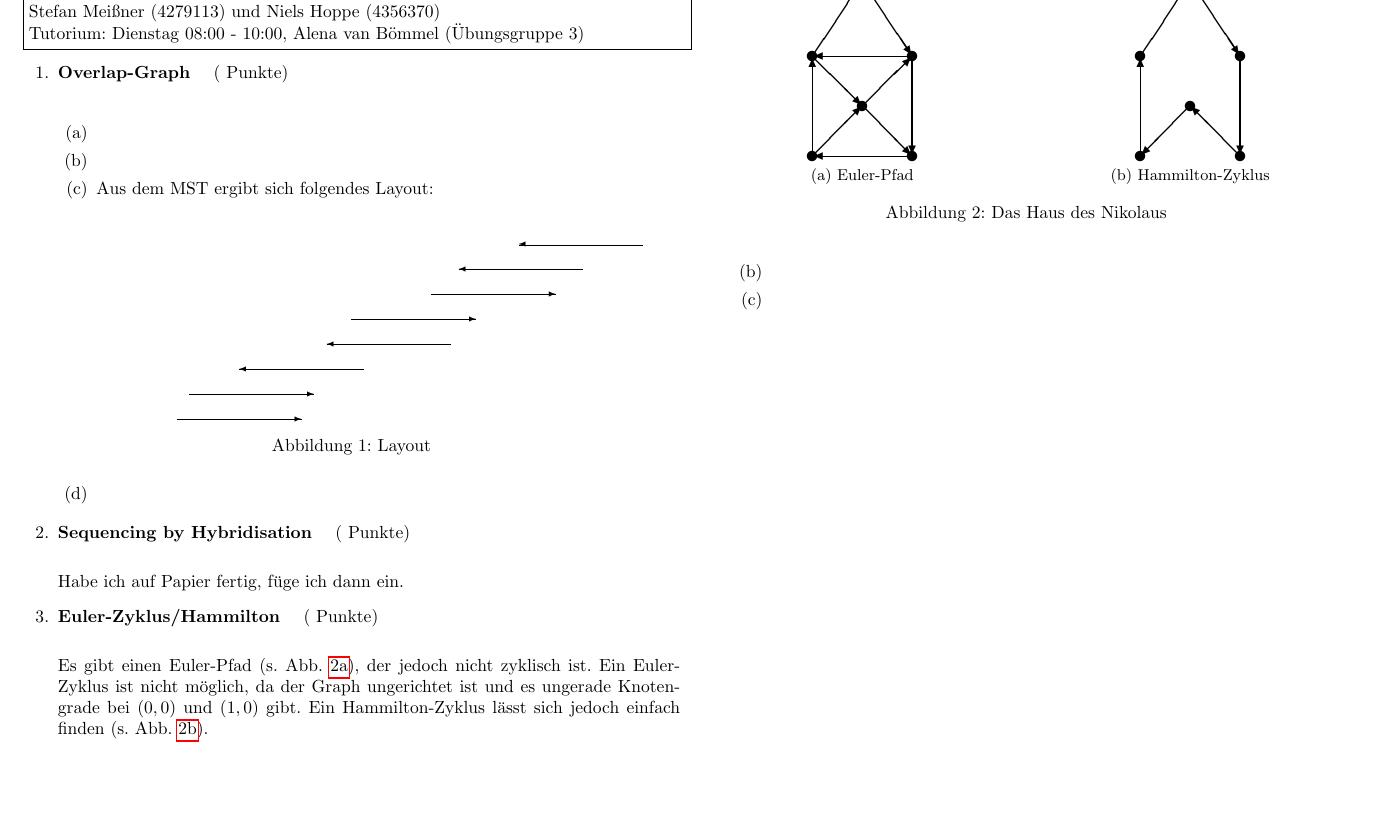
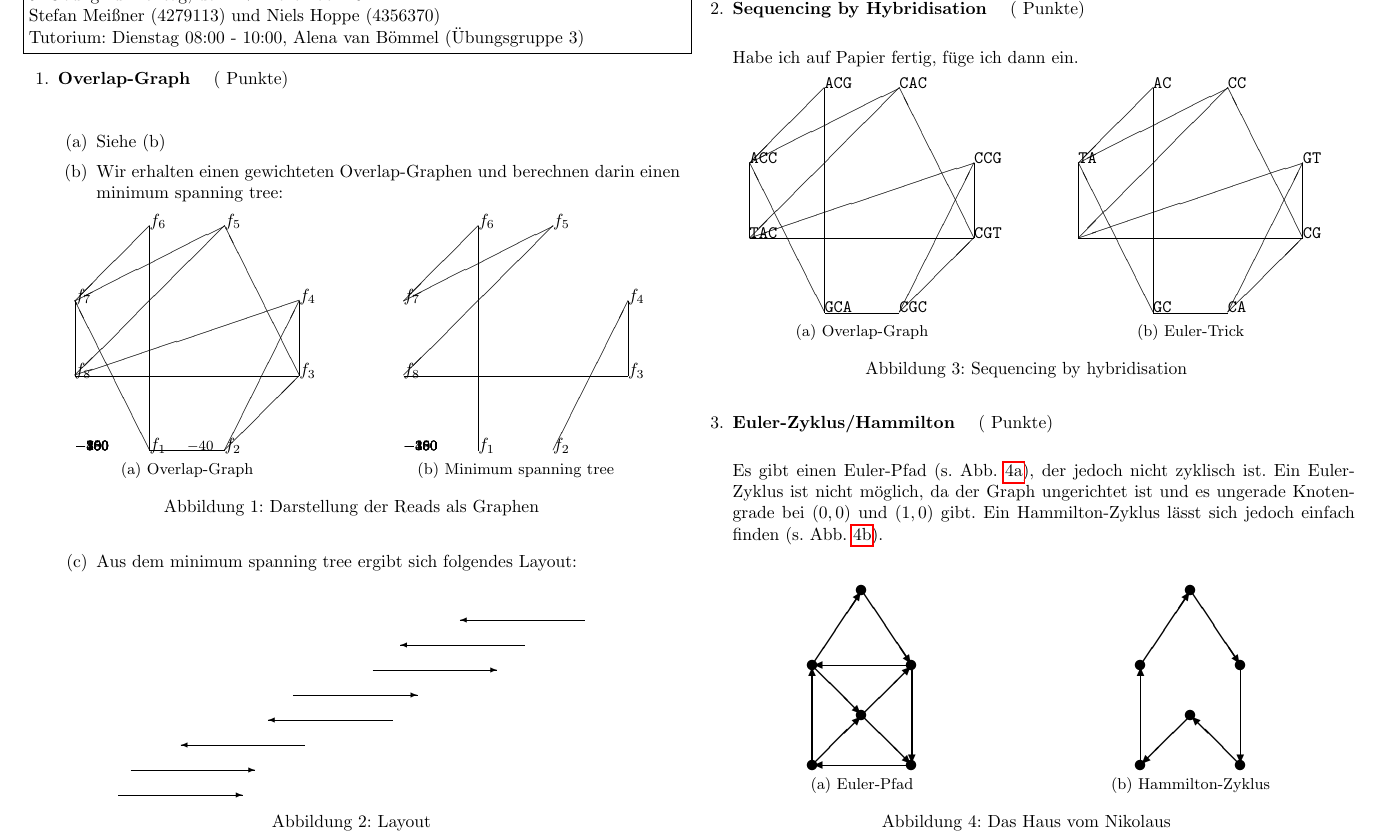
Before and after one commit to hielsnoppe/edu-albi, a LaTeX problem sheet (latex/albi_ueb09_lsg.tex): part of the page before the commit and part of page 1 of 2 after it, cut so that both start at the same text, the shorter picture padded with empty space. Compiled offline with pdfLaTeX.

Commit message:
Uebung 9

```diff
--- a/latex/albi_ueb09_lsg.tex
+++ b/latex/albi_ueb09_lsg.tex
@@ -25,15 +25,82 @@
 % 3) Consensus phase -> Multialignment, Final sequence
 
 \begin{enumerate}
-\item
-\item
-\item Aus dem MST ergibt sich folgendes Layout:
+\item Siehe (b)
+\item Wir erhalten einen gewichteten Overlap-Graphen und berechnen darin einen minimum spanning tree:
 
-\begin{figure}[h]
+\begin{figure}[H]
+\setlength{\unitlength}{1.5cm}
+\centering
+
+\begin{subfigure}{0.5\linewidth}
+\centering
+
+\begin{picture}(3,3)(0,0)
+\put(1,0){$f_1$}
+\put(2,0){$f_2$}
+\put(3,1){$f_3$}
+\put(3,2){$f_4$}
+\put(2,3){$f_5$}
+\put(1,3){$f_6$}
+\put(0,2){$f_7$}
+\put(0,1){$f_8$}
+
+\footnotesize
+\put(1,0){\line(1,0){1}} \put(1.5,0){$-40$}		% 1,2
+\put(1,0){\line(0,1){3}} \put(0,0){$-450$}		% 1,6
+\put(1,0){\line(-1,2){1}} \put(0,0){$-250$}		% 1,7
+\put(2,0){\line(1,1){1}} \put(0,0){$-150$}		% 2,3
+\put(2,0){\line(1,2){1}} \put(0,0){$-260$}		% 2,4
+\put(3,1){\line(0,1){1}} \put(0,0){$-390$}		% 3,4
+\put(3,1){\line(-1,2){1}} \put(0,0){$-80$}		% 3,5
+\put(3,1){\line(-1,0){3}} \put(0,0){$-180$}		% 3,8
+\put(3,2){\line(-3,-1){3}} \put(0,0){$-70$}		% 4,8
+\put(2,3){\line(-2,-1){2}} \put(0,0){$-150$}	% 5,7
+\put(2,3){\line(-1,-1){2}} \put(0,0){$-400$}	% 5,8
+\put(1,3){\line(-1,-1){1}} \put(0,0){$-300$}	% 6,7
+\put(0,2){\line(0,-1){1}} \put(0,0){$-50$}		% 7,8
+\end{picture}
+
+\caption{Overlap-Graph}
+\label{fig:30i}
+\end{subfigure}%
+\begin{subfigure}{0.5\linewidth}
+\centering
+
+\begin{picture}(3,3)(0,0)
+\put(1,0){$f_1$}
+\put(2,0){$f_2$}
+\put(3,1){$f_3$}
+\put(3,2){$f_4$}
+\put(2,3){$f_5$}
+\put(1,3){$f_6$}
+\put(0,2){$f_7$}
+\put(0,1){$f_8$}
+
+\footnotesize
+\put(1,0){\line(0,1){3}} \put(0,0){$-450$}		% 1,6
+\put(2,0){\line(1,2){1}} \put(0,0){$-260$}		% 2,4
+\put(3,1){\line(0,1){1}} \put(0,0){$-390$}		% 3,4
+\put(3,1){\line(-1,0){3}} \put(0,0){$-180$}		% 3,8
+\put(2,3){\line(-2,-1){2}} \put(0,0){$-150$}	% 5,7
+\put(2,3){\line(-1,-1){2}} \put(0,0){$-400$}	% 5,8
+\put(1,3){\line(-1,-1){1}} \put(0,0){$-300$}	% 6,7
+\end{picture}
+
+\caption{Minimum spanning tree}
+\label{fig:30ii}
+\end{subfigure}
+
+\caption{Darstellung der Reads als Graphen}
+\end{figure}
+
+\item Aus dem minimum spanning tree ergibt sich folgendes Layout:
+
+\begin{figure}[H]
 \setlength{\unitlength}{0.05mm}
 \centering
 
-\begin{picture}(1400,800)(0,0)
+\begin{picture}(1870,800)(0,0)
 \put(0,000){\vector(1,0){500}}
 \put(50,100){\vector(1,0){500}}
 \put(750,200){\vector(-1,0){500}}
@@ -54,18 +122,90 @@
 
 Habe ich auf Papier fertig, füge ich dann ein.
 
+\begin{figure}[H]
+\setlength{\unitlength}{1.5cm}
+\centering
+
+\begin{subfigure}{0.5\linewidth}
+\centering
+\begin{picture}(3,3)(0,0)
+\put(1,0){\texttt{GCA}}
+\put(2,0){\texttt{CGC}}
+\put(3,1){\texttt{CGT}}
+\put(3,2){\texttt{CCG}}
+\put(2,3){\texttt{CAC}}
+\put(1,3){\texttt{ACG}}
+\put(0,2){\texttt{ACC}}
+\put(0,1){\texttt{TAC}}
+
+\footnotesize
+\put(1,0){\line(1,0){1}}
+\put(1,0){\line(0,1){3}}
+\put(1,0){\line(-1,2){1}}
+\put(2,0){\line(1,1){1}}
+\put(2,0){\line(1,2){1}}
+\put(3,1){\line(0,1){1}}
+\put(3,1){\line(-1,2){1}}
+\put(3,1){\line(-1,0){3}}
+\put(3,2){\line(-3,-1){3}}
+\put(2,3){\line(-2,-1){2}}
+\put(2,3){\line(-1,-1){2}}
+\put(1,3){\line(-1,-1){1}}
+\put(0,2){\line(0,-1){1}}
+\end{picture}
+
+\caption{Overlap-Graph}
+\label{fig:31a}
+\end{subfigure}%
+\begin{subfigure}{0.5\linewidth}
+\centering
+
+\begin{picture}(3,3)(0,0)
+\put(1,0){\texttt{GC}}
+\put(2,0){\texttt{CA}}
+\put(3,1){\texttt{CG}}
+\put(3,2){\texttt{GT}}
+\put(2,3){\texttt{CC}}
+\put(1,3){\texttt{AC}}
+\put(0,2){\texttt{TA}}
+
+\footnotesize
+\put(1,0){\line(1,0){1}}
+\put(1,0){\line(0,1){3}}
+\put(1,0){\line(-1,2){1}}
+\put(2,0){\line(1,1){1}}
+\put(2,0){\line(1,2){1}}
+\put(3,1){\line(0,1){1}}
+\put(3,1){\line(-1,2){1}}
+\put(3,1){\line(-1,0){3}}
+\put(3,2){\line(-3,-1){3}}
+\put(2,3){\line(-2,-1){2}}
+\put(2,3){\line(-1,-1){2}}
+\put(1,3){\line(-1,-1){1}}
+\put(0,2){\line(0,-1){1}}
+\end{picture}
+
+\caption{Euler-Trick}
+\label{fig:31b}
+\end{subfigure}
+
+\caption{Sequencing by hybridisation}
+\end{figure}
+
+
 \aufgabe{Euler-Zyklus/Hammilton}{}
 
-Es gibt einen Euler-Pfad (s. Abb. \ref{fig:Euler-Pfad}), der jedoch nicht zyklisch ist.
+Es gibt einen Euler-Pfad (s. Abb. \ref{fig:32a}), der jedoch nicht zyklisch ist.
 Ein Euler-Zyklus ist nicht möglich, da der Graph ungerichtet ist und es ungerade Knotengrade bei $(0,0)$ und $(1,0)$ gibt.
-Ein Hammilton-Zyklus lässt sich jedoch einfach finden (s. Abb. \ref{fig:Hammilton-Zyklus}).
+Ein Hammilton-Zyklus lässt sich jedoch einfach finden (s. Abb. \ref{fig:32b}).
 
-\begin{figure}[h]
+\begin{figure}[H]
 \setlength{\unitlength}{2.0cm}
 \centering
 
-\begin{subfigure}[b]{0.49\linewidth}
+\begin{subfigure}{0.5\linewidth}
 \centering
+
 \begin{picture}(1,2)
 \put(0,0){\circle*{0.1}}
 \put(0,1){\circle*{0.1}}
@@ -85,11 +225,13 @@ Ein Hammilton-Zyklus lässt sich jedoch einfach finden (s. Abb. \ref{fig:Hammilt
 \put(0,1){\vector(1,-1){0.5}}
 \put(0.5,0.5){\vector(1,-1){0.5}}
 \end{picture}
+
 \caption{Euler-Pfad}
-\label{fig:Euler-Pfad}
-\end{subfigure}
-\begin{subfigure}[b]{0.49\linewidth}
+\label{fig:32a}
+\end{subfigure}%
+\begin{subfigure}{0.5\linewidth}
 \centering
+
 \begin{picture}(1,2)
 \put(0,0){\circle*{0.1}}
 \put(0,1){\circle*{0.1}}
@@ -105,11 +247,12 @@ Ein Hammilton-Zyklus lässt sich jedoch einfach finden (s. Abb. \ref{fig:Hammilt
 \put(1,0){\vector(-1,1){0.5}}
 \put(0.5,0.5){\vector(-1,-1){0.5}}
 \end{picture}
+
 \caption{Hammilton-Zyklus}
-\label{fig:Hammilton-Zyklus}
+\label{fig:32b}
 \end{subfigure}
 
-\caption{Das Haus des Nikolaus}
+\caption{Das Haus vom Nikolaus}
 \end{figure}
 
 \aufgabe{Poissonprozess}{}
```
Also changed, not shown: latex/albi_ueb09_lsg.tex (3 more changed lines).
